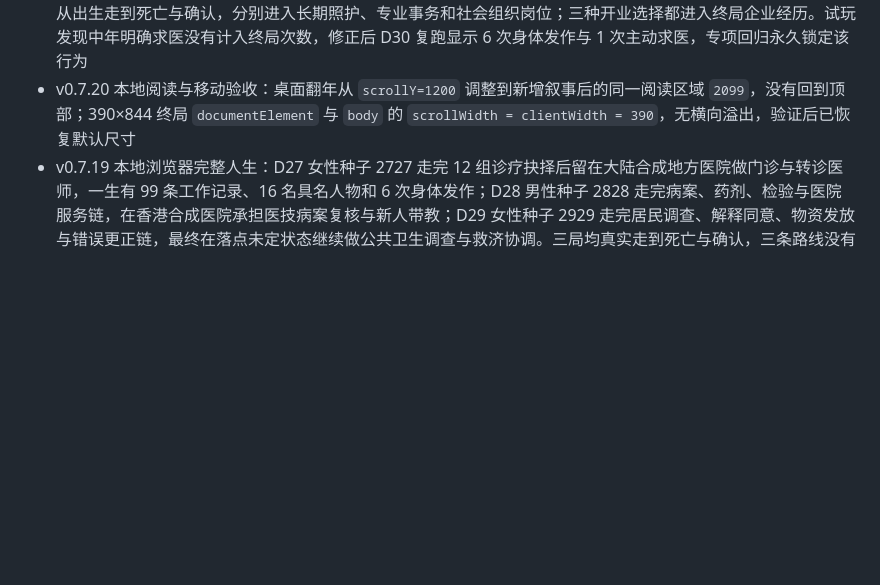
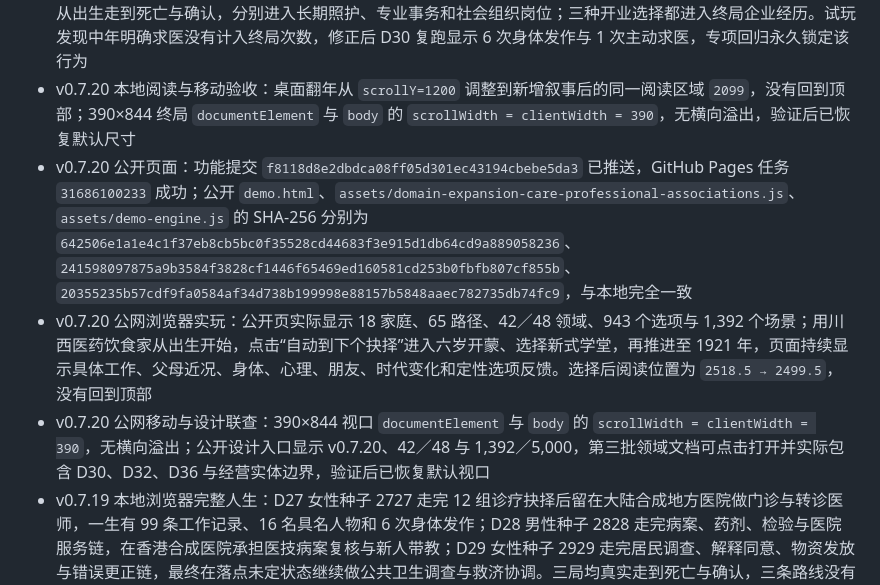
Before and after one commit to Syfyivan/minguo-life, a Markdown page: PROTOTYPE_STATUS.md, the part around the change. GitHub-like rendering; blank space fills up the shorter version.

Commit message:
Record proof that concrete-care careers are live
The third complete-domain package is only verifiable after remote, Pages, public hashes, real browser interaction, scroll retention, and mobile width all agree.

Constraint: Keep deployment evidence separate from local test and local browser evidence.

Confidence: high

Scope-risk: narrow

Reversibility: clean

Tested: remote SHA, Pages 31686100233, three public SHA-256 matches, public click path, 390x844 width

```diff
--- a/PROTOTYPE_STATUS.md
+++ b/PROTOTYPE_STATUS.md
@@ -203,6 +203,9 @@
 - 公共生活：65/65 标准人生拥有完整事实记录；另有申请、等待、正式接收、保持无党派与完全不参加的专项人生测试
 - v0.7.20 本地浏览器完整人生：D30 女性种子 3030、D32 女性种子 3232、D36 男性种子 3636 均用页面真实按钮从出生走到死亡与确认，分别进入长期照护、专业事务和社会组织岗位；三种开业选择都进入终局企业经历。试玩发现中年明确求医没有计入终局次数，修正后 D30 复跑显示 6 次身体发作与 1 次主动求医，专项回归永久锁定该行为
 - v0.7.20 本地阅读与移动验收：桌面翻年从 `scrollY=1200` 调整到新增叙事后的同一阅读区域 `2099`，没有回到顶部；390×844 终局 `documentElement` 与 `body` 的 `scrollWidth = clientWidth = 390`，无横向溢出，验证后已恢复默认尺寸
+- v0.7.20 公开页面：功能提交 `f8118d8e2dbdca08ff05d301ec43194cbebe5da3` 已推送，GitHub Pages 任务 `31686100233` 成功；公开 `demo.html`、`assets/domain-expansion-care-professional-associations.js`、`assets/demo-engine.js` 的 SHA-256 分别为 `642506e1a1e4c1f37eb8cb5bc0f35528cd44683f3e915d1db64cd9a889058236`、`241598097875a9b3584f3828cf1446f65469ed160581cd253b0fbfb807cf855b`、`20355235b57cdf9fa0584af34d738b199998e88157b5848aaec782735db74fc9`，与本地完全一致
+- v0.7.20 公网浏览器实玩：公开页实际显示 18 家庭、65 路径、42／48 领域、943 个选项与 1,392 个场景；用川西医药饮食家从出生开始，点击“自动到下个抉择”进入六岁开蒙、选择新式学堂，再推进至 1921 年，页面持续显示具体工作、父母近况、身体、心理、朋友、时代变化和定性选项反馈。选择后阅读位置为 `2518.5 → 2499.5`，没有回到顶部
+- v0.7.20 公网移动与设计联查：390×844 视口 `documentElement` 与 `body` 的 `scrollWidth = clientWidth = 390`，无横向溢出；公开设计入口显示 v0.7.20、42／48 与 1,392／5,000，第三批领域文档可点击打开并实际包含 D30、D32、D36 与经营实体边界，验证后已恢复默认视口
 - v0.7.19 本地浏览器完整人生：D27 女性种子 2727 走完 12 组诊疗抉择后留在大陆合成地方医院做门诊与转诊医师，一生有 99 条工作记录、16 名具名人物和 6 次身体发作；D28 男性种子 2828 走完病案、药剂、检验与医院服务链，在香港合成医院承担医技病案复核与新人带教；D29 女性种子 2929 走完居民调查、解释同意、物资发放与错误更正链，最终在落点未定状态继续做公共卫生调查与救济协调。三局均真实走到死亡与确认，三条路线没有因职业身份自动生成政治身份
 - v0.7.19 本地阅读与移动验收：桌面翻年时阅读位置从 `1200` 调整到新增叙事后的同一阅读区域 `2915.5`，没有回到顶部；390×844 视口实际加载 18 张家庭卡并正常开局翻年，`documentElement` 与 `body` 的 `scrollWidth = clientWidth = 390`，阅读位置从 `1100` 调整到 `3737.5`，没有横向溢出或回到顶部
 - v0.7.17 本地浏览器实玩：F07 女性种子 717 经北方饥荒与有结果的铁路试工进入“碎石筛分、料具登记、工票复核与近段巡检”岗位；页面逐年显示具体工段、段长韩继周、工友孙延福、站外货主周德源、工资与下一步，1923 年铁路工人消息和 1925 年庙会变化均附来源并与个人日常分栏
```
